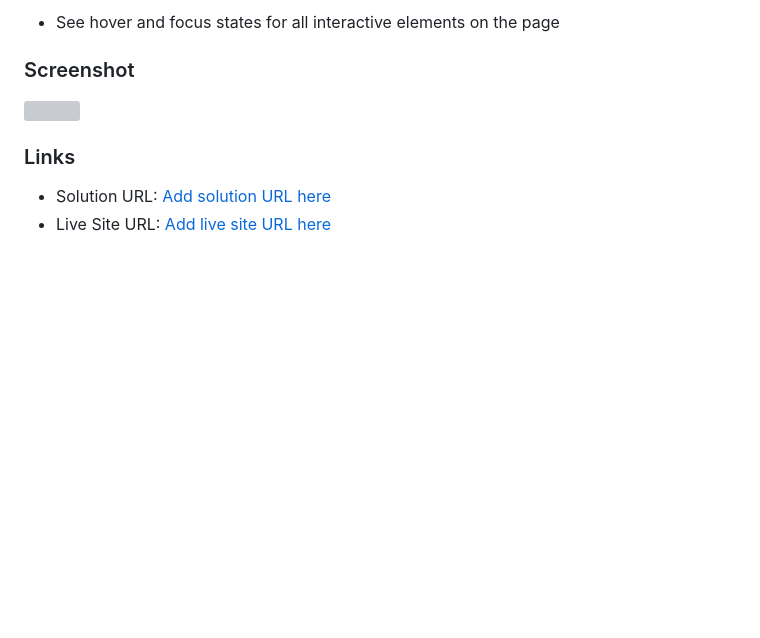
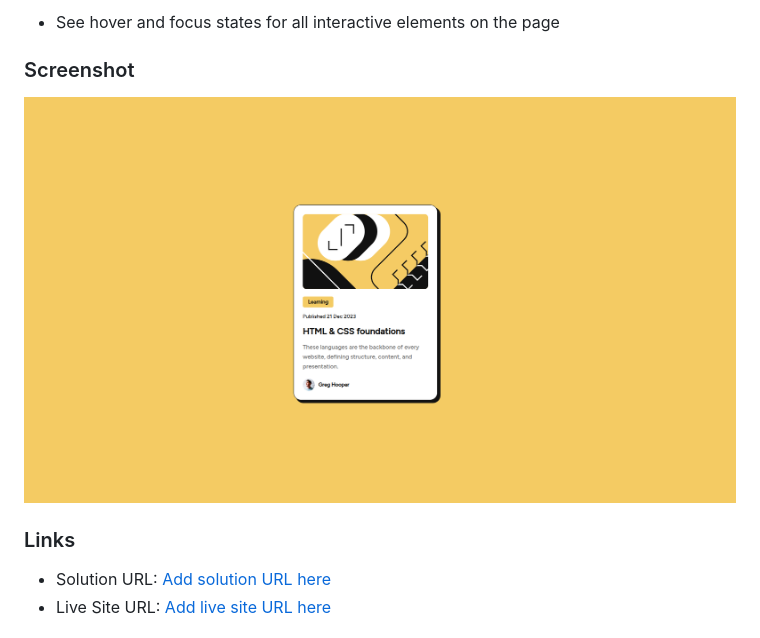
Before and after one commit to elhuzain/blog-preview-card, a Markdown page: README.md, the part around the change. GitHub-like rendering; pictures changed too: preview.png (added); blank space fills up the shorter version; grey boxes are pictures that could not be loaded.

Commit message:
docs: added preview image in README.md

```diff
--- a/README.md
+++ b/README.md
@@ -21,7 +21,7 @@ Users should be able to:
 
 ### Screenshot
 
-![](./screenshot.jpg)
+![](./preview.png)
 
 ### Links
 
```
Also changed, not shown: preview.jpg (deleted).
